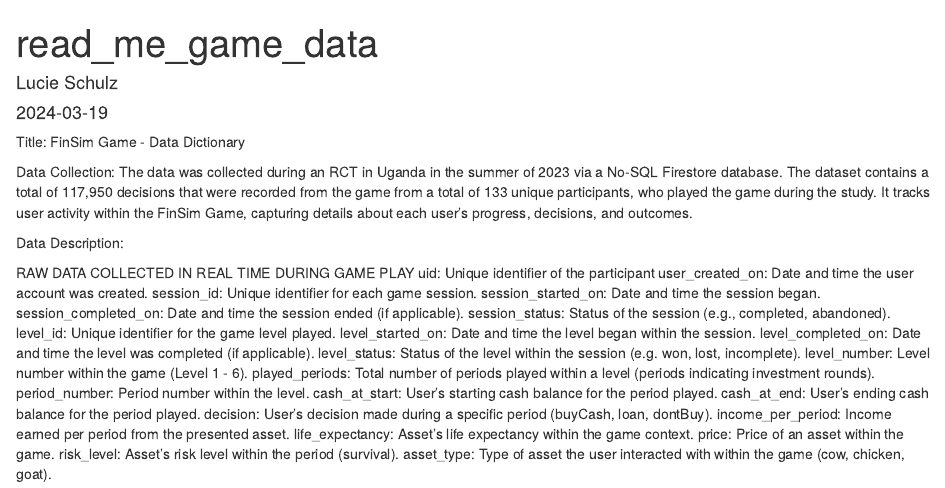
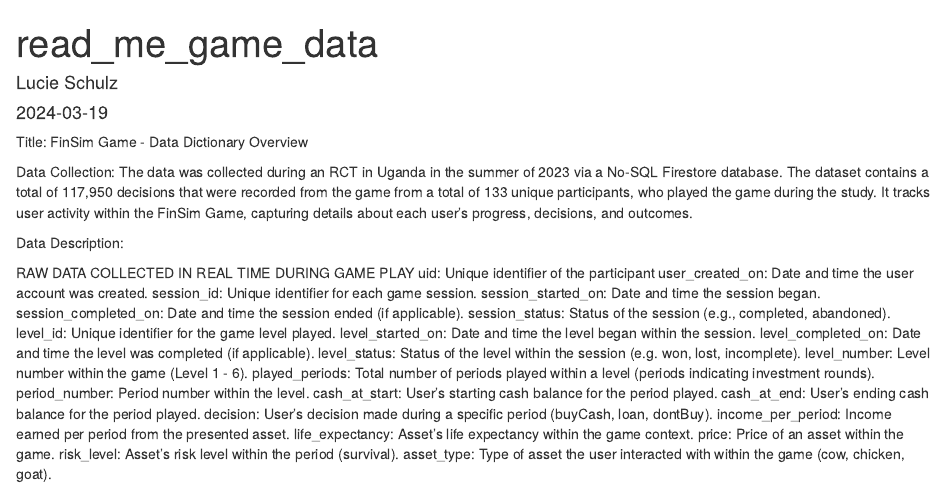
Before and after one commit to Luc1eSky/finsim_data_exploration, an R Markdown document (read_me_game_data.Rmd): the page in a window 1100 px wide, from its top. Rendered offline with R 4.5, knitr and Pandoc, with nearby package versions.

Commit message:
update data dictionary

```diff
--- a/read_me_game_data.Rmd
+++ b/read_me_game_data.Rmd
@@ -5,7 +5,7 @@
 output: html_document
 ---
 
-Title: FinSim Game - Data Dictionary
+Title: FinSim Game - Data Dictionary Overview
 
 Data Collection: The data was collected during an RCT in Uganda in the summer of 2023 via a No-SQL Firestore database. The dataset contains a total of 117,950 decisions that were recorded from the game from a total of 133 unique participants, who played the game during the study. It tracks user activity within the FinSim Game, capturing details about each user's progress, decisions, and outcomes.
 
```
